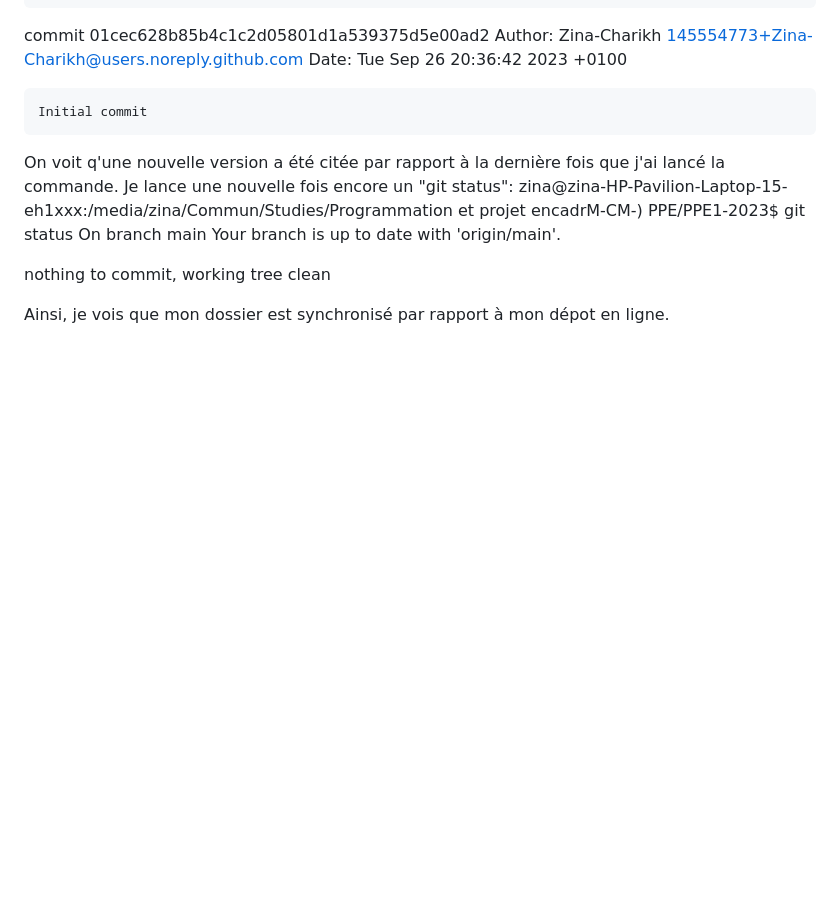
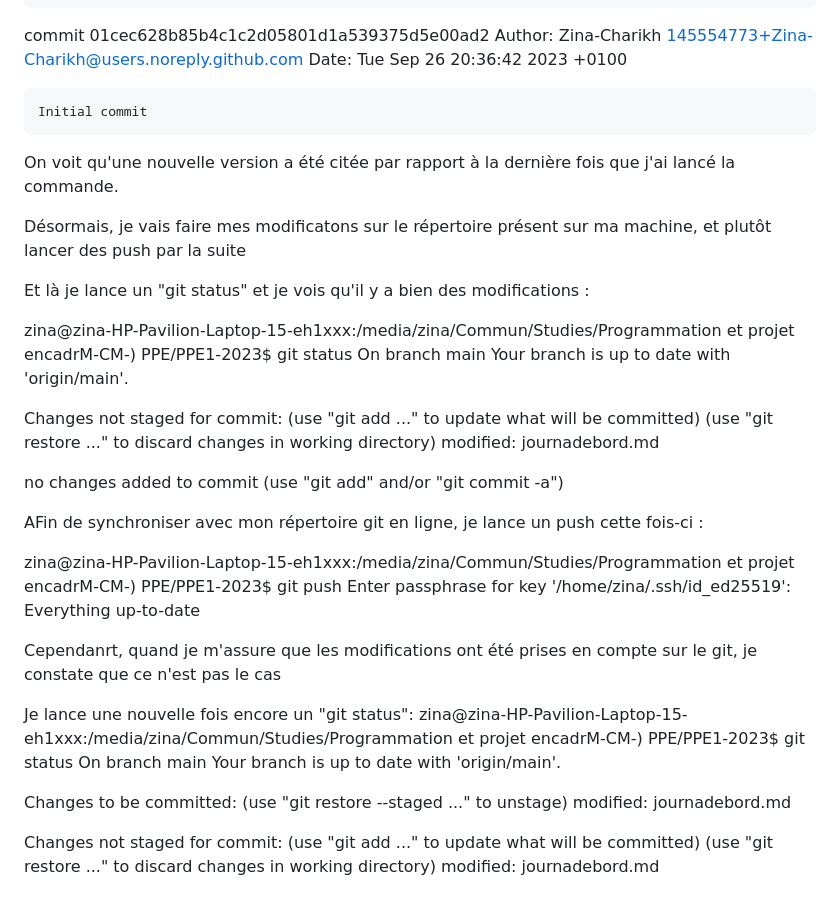
Before and after one commit to Zina-Charikh/PPE1-2023, a Markdown page: journadebord.md, the part around the change. Rendered like a GitHub page; blank space fills up the shorter version.

Commit message:
un commit avant pus

```diff
--- a/journadebord.md
+++ b/journadebord.md
@@ -83,12 +83,43 @@ Date:   Tue Sep 26 20:36:42 2023 +0100
 
     Initial commit
 
-On voit q'une nouvelle version a été citée par rapport à la dernière fois que j'ai lancé la commande.
+On voit qu'une nouvelle version a été citée par rapport à la dernière fois que j'ai lancé la commande.
+
+Désormais, je vais faire mes modificatons sur le répertoire présent sur ma machine, et plutôt lancer des push par la suite
+
+Et là je lance un "git status" et je vois qu'il y a bien des modifications :
+
+zina@zina-HP-Pavilion-Laptop-15-eh1xxx:/media/zina/Commun/Studies/Programmation et projet encadrM-CM-) PPE/PPE1-2023$ git status
+On branch main
+Your branch is up to date with 'origin/main'.
+
+Changes not staged for commit:
+  (use "git add <file>..." to update what will be committed)
+  (use "git restore <file>..." to discard changes in working directory)
+        modified:   journadebord.md
+
+no changes added to commit (use "git add" and/or "git commit -a")
+
+
+AFin de synchroniser avec mon répertoire git en ligne, je lance un push cette fois-ci :
+
+zina@zina-HP-Pavilion-Laptop-15-eh1xxx:/media/zina/Commun/Studies/Programmation et projet encadrM-CM-) PPE/PPE1-2023$ git push
+Enter passphrase for key '/home/zina/.ssh/id_ed25519':
+Everything up-to-date
+
+
+Cependanrt, quand je m'assure que les modifications ont été prises en compte sur le git, je constate que ce n'est pas le cas
+
 Je lance une nouvelle fois encore un "git status":
 zina@zina-HP-Pavilion-Laptop-15-eh1xxx:/media/zina/Commun/Studies/Programmation et projet encadrM-CM-) PPE/PPE1-2023$ git status
 On branch main
 Your branch is up to date with 'origin/main'.
 
-nothing to commit, working tree clean
+Changes to be committed:
+  (use "git restore --staged <file>..." to unstage)
+        modified:   journadebord.md
 
-Ainsi, je vois que mon dossier est synchronisé par rapport à mon dépot en ligne.
+Changes not staged for commit:
+  (use "git add <file>..." to update what will be committed)
+  (use "git restore <file>..." to discard changes in working directory)
+        modified:   journadebord.md
```
